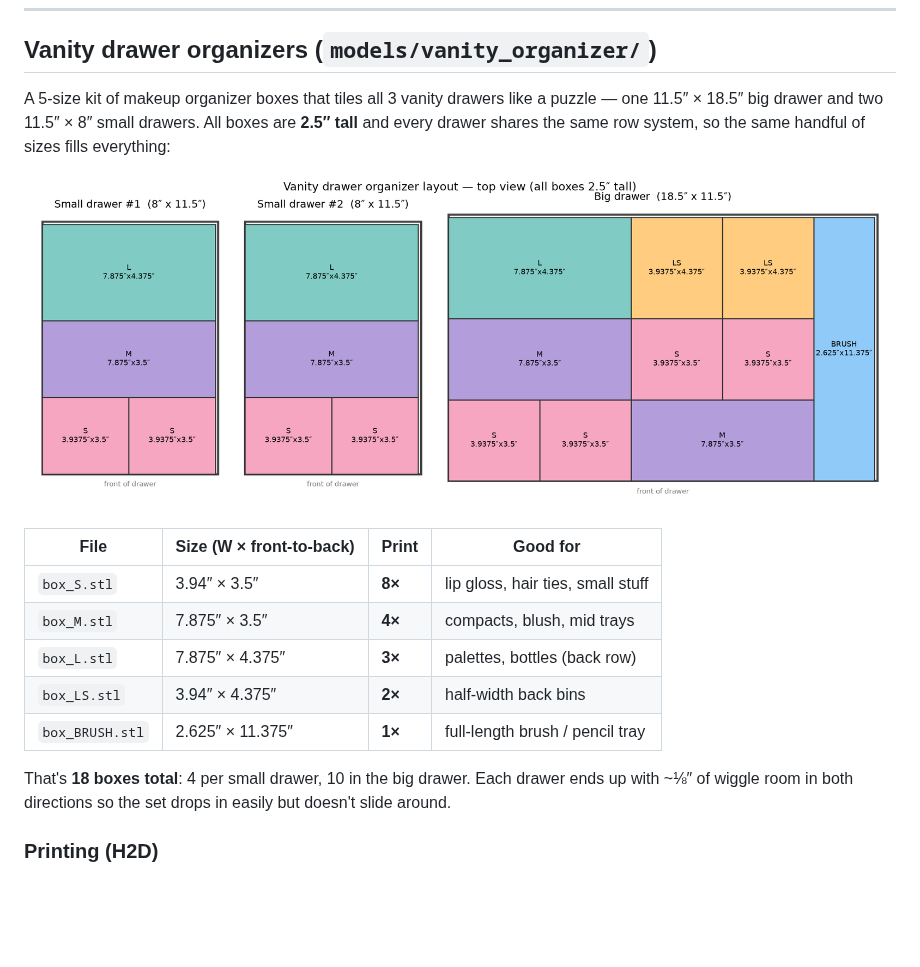
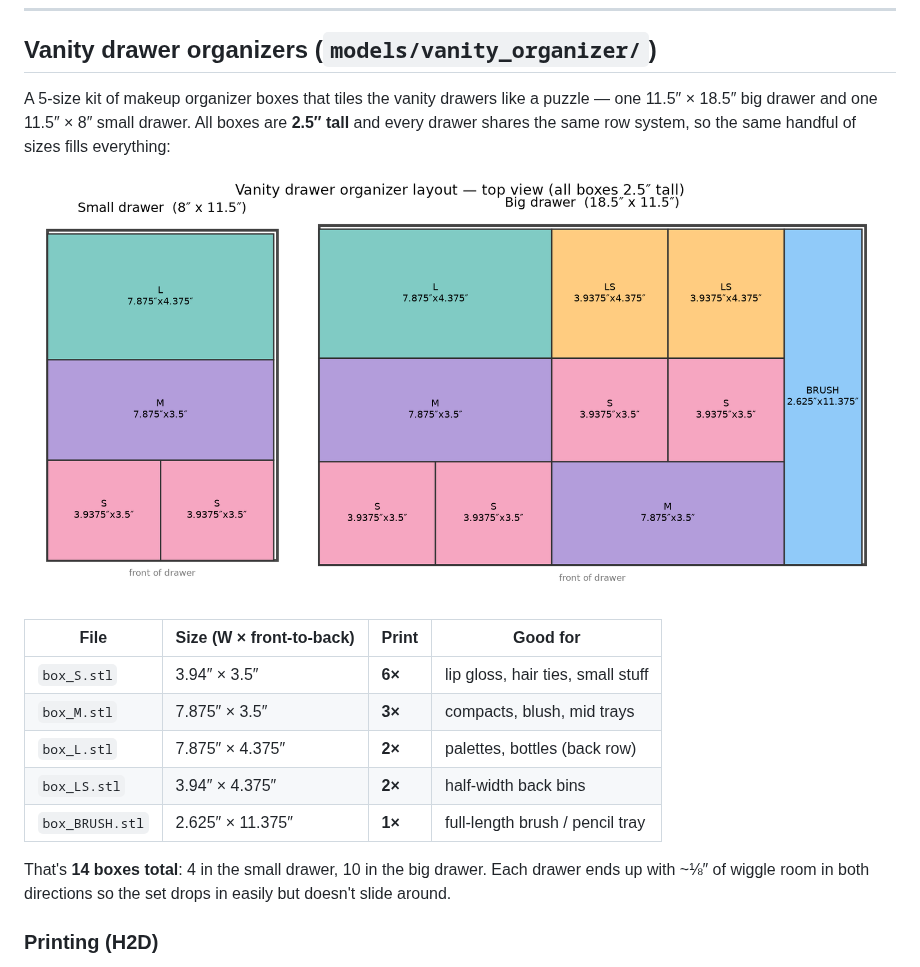
Before and after one commit to Diavel78/Bambu-Design, a Markdown page: README.md, the part around the change. Drawn GitHub-style; pictures changed too: renders/vanity_layout.png; blank space fills up the shorter version.

Commit message:
Update organizer kit for one small drawer (14 boxes total)
Co-Authored-By: Claude Fable 5 <noreply@anthropic.com>
Claude-Session: https://claude.ai/code/session_013D8fi18C49ZeGAK5Pwc8vQ

```diff
--- a/README.md
+++ b/README.md
@@ -154,8 +154,8 @@ the layer lines.
 
 ## Vanity drawer organizers (`models/vanity_organizer/`)
 
-A 5-size kit of makeup organizer boxes that tiles all 3 vanity drawers like a
-puzzle — one 11.5″ × 18.5″ big drawer and two 11.5″ × 8″ small drawers. All
+A 5-size kit of makeup organizer boxes that tiles the vanity drawers like a
+puzzle — one 11.5″ × 18.5″ big drawer and one 11.5″ × 8″ small drawer. All
 boxes are **2.5″ tall** and every drawer shares the same row system, so the
 same handful of sizes fills everything:
 
@@ -163,13 +163,13 @@ same handful of sizes fills everything:
 
 | File | Size (W × front-to-back) | Print | Good for |
 |------|--------------------------|-------|----------|
-| `box_S.stl`     | 3.94″ × 3.5″   | **8×** | lip gloss, hair ties, small stuff |
-| `box_M.stl`     | 7.875″ × 3.5″  | **4×** | compacts, blush, mid trays |
-| `box_L.stl`     | 7.875″ × 4.375″| **3×** | palettes, bottles (back row) |
+| `box_S.stl`     | 3.94″ × 3.5″   | **6×** | lip gloss, hair ties, small stuff |
+| `box_M.stl`     | 7.875″ × 3.5″  | **3×** | compacts, blush, mid trays |
+| `box_L.stl`     | 7.875″ × 4.375″| **2×** | palettes, bottles (back row) |
 | `box_LS.stl`    | 3.94″ × 4.375″ | **2×** | half-width back bins |
 | `box_BRUSH.stl` | 2.625″ × 11.375″| **1×** | full-length brush / pencil tray |
 
-That's **18 boxes total**: 4 per small drawer, 10 in the big drawer. Each
+That's **14 boxes total**: 4 in the small drawer, 10 in the big drawer. Each
 drawer ends up with ~⅛″ of wiggle room in both directions so the set drops in
 easily but doesn't slide around.
 
```
Also changed, not shown: 6 other files.
